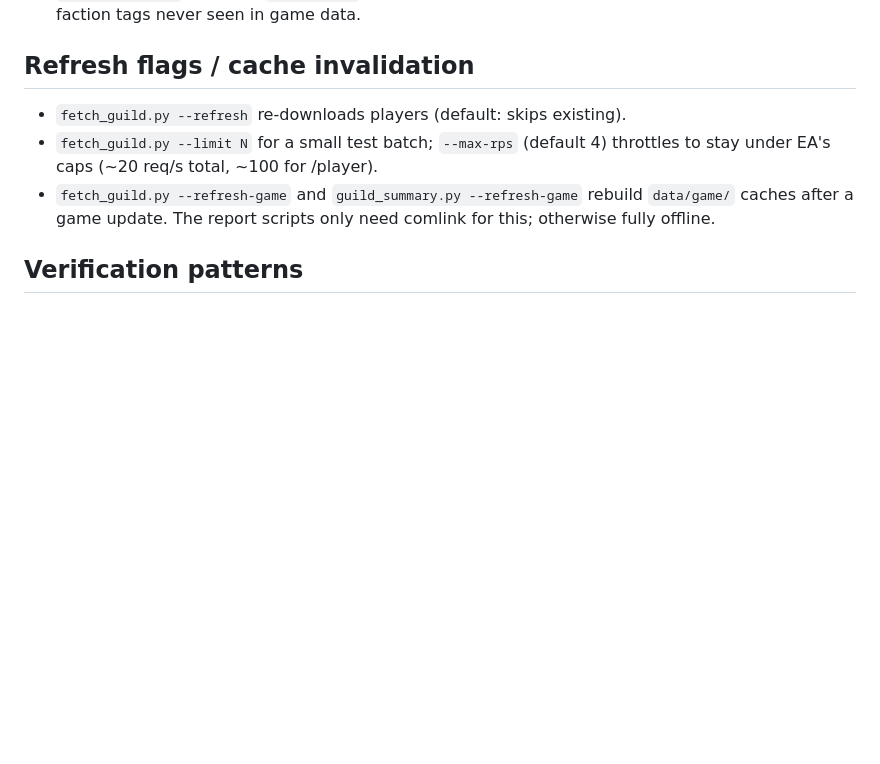
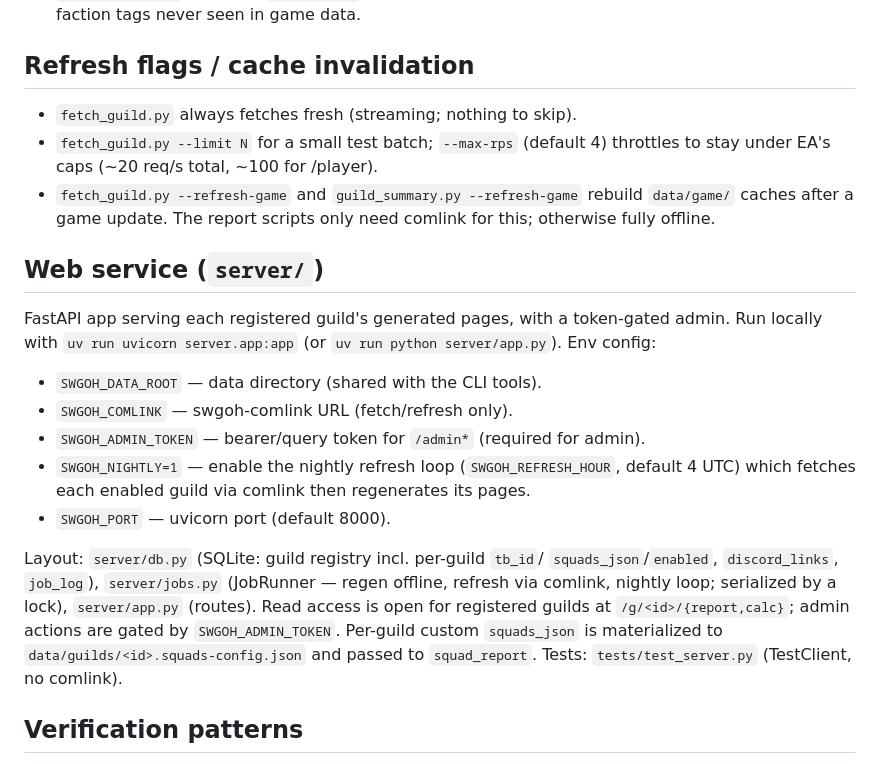
Before and after one commit to skiadas/swgoh-republic-tools, a Markdown page: AGENTS.md, the part around the change. Rendered like a GitHub page; blank space fills up the shorter version.

Commit message:
Document web service in AGENTS.md; fix stale --refresh note

```diff
--- a/AGENTS.md
+++ b/AGENTS.md
@@ -214,12 +214,35 @@ dark/neutral/light/specials order. Sanity reference (jsdom-verified): 100% CM
 
 ## Refresh flags / cache invalidation
 
-- `fetch_guild.py --refresh` re-downloads players (default: skips existing).
+- `fetch_guild.py` always fetches fresh (streaming; nothing to skip).
 - `fetch_guild.py --limit N` for a small test batch; `--max-rps` (default 4)
   throttles to stay under EA's caps (~20 req/s total, ~100 for /player).
 - `fetch_guild.py --refresh-game` and `guild_summary.py --refresh-game`
   rebuild `data/game/` caches after a game update. The report scripts only
   need comlink for this; otherwise fully offline.
+
+## Web service (`server/`)
+
+FastAPI app serving each registered guild's generated pages, with a
+token-gated admin. Run locally with `uv run uvicorn server.app:app` (or
+`uv run python server/app.py`). Env config:
+
+- `SWGOH_DATA_ROOT` — data directory (shared with the CLI tools).
+- `SWGOH_COMLINK` — swgoh-comlink URL (fetch/refresh only).
+- `SWGOH_ADMIN_TOKEN` — bearer/query token for `/admin*` (required for admin).
+- `SWGOH_NIGHTLY=1` — enable the nightly refresh loop (`SWGOH_REFRESH_HOUR`,
+  default 4 UTC) which fetches each enabled guild via comlink then regenerates
+  its pages.
+- `SWGOH_PORT` — uvicorn port (default 8000).
+
+Layout: `server/db.py` (SQLite: guild registry incl. per-guild `tb_id`/
+`squads_json`/`enabled`, `discord_links`, `job_log`), `server/jobs.py`
+(JobRunner — regen offline, refresh via comlink, nightly loop; serialized by a
+lock), `server/app.py` (routes). Read access is open for registered guilds at
+`/g/<id>/{report,calc}`; admin actions are gated by `SWGOH_ADMIN_TOKEN`.
+Per-guild custom `squads_json` is materialized to
+`data/guilds/<id>.squads-config.json` and passed to `squad_report`.
+Tests: `tests/test_server.py` (TestClient, no comlink).
 
 ## Verification patterns
 
```
